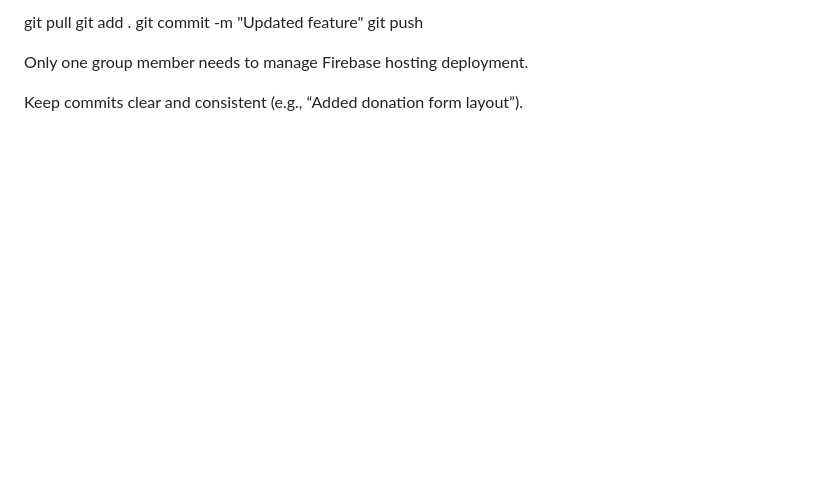
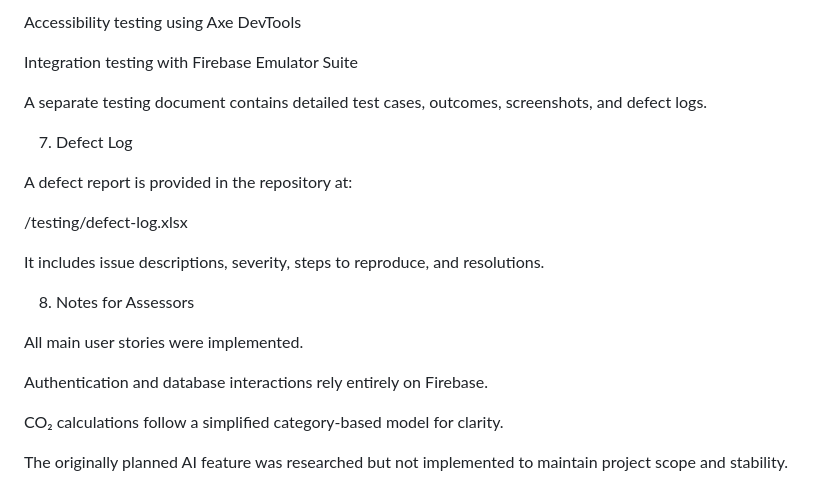
Before and after one commit to xmistslayx/sustainwearproject, a Markdown page: README.md, the part around one of its changes. Rendered like a GitHub page; blank space fills up the shorter version.

Commit message:
Revise README for project overview and setup
Updated the README to provide a comprehensive overview of the SustainWear project, including its purpose, features, and setup instructions.

```diff
--- a/README.md
+++ b/README.md
@@ -181,10 +124,25 @@ Always pull the latest version before committing new changes:
 
-git pull
-git add .
-git commit -m "Updated feature"
-git push
+Accessibility testing using Axe DevTools
+
+Integration testing with Firebase Emulator Suite
+
+A separate testing document contains detailed test cases, outcomes, screenshots, and defect logs.
+
+7. Defect Log
+
+A defect report is provided in the repository at:
+
+/testing/defect-log.xlsx
 
 
-Only one group member needs to manage Firebase hosting deployment.
+It includes issue descriptions, severity, steps to reproduce, and resolutions.
 
-Keep commits clear and consistent (e.g., “Added donation form layout”).
+8. Notes for Assessors
+
+All main user stories were implemented.
+
+Authentication and database interactions rely entirely on Firebase.
+
+CO₂ calculations follow a simplified category-based model for clarity.
+
+The originally planned AI feature was researched but not implemented to maintain project scope and stability.
```
Also changed, not shown: other parts of README.md (+89 -146 lines).
